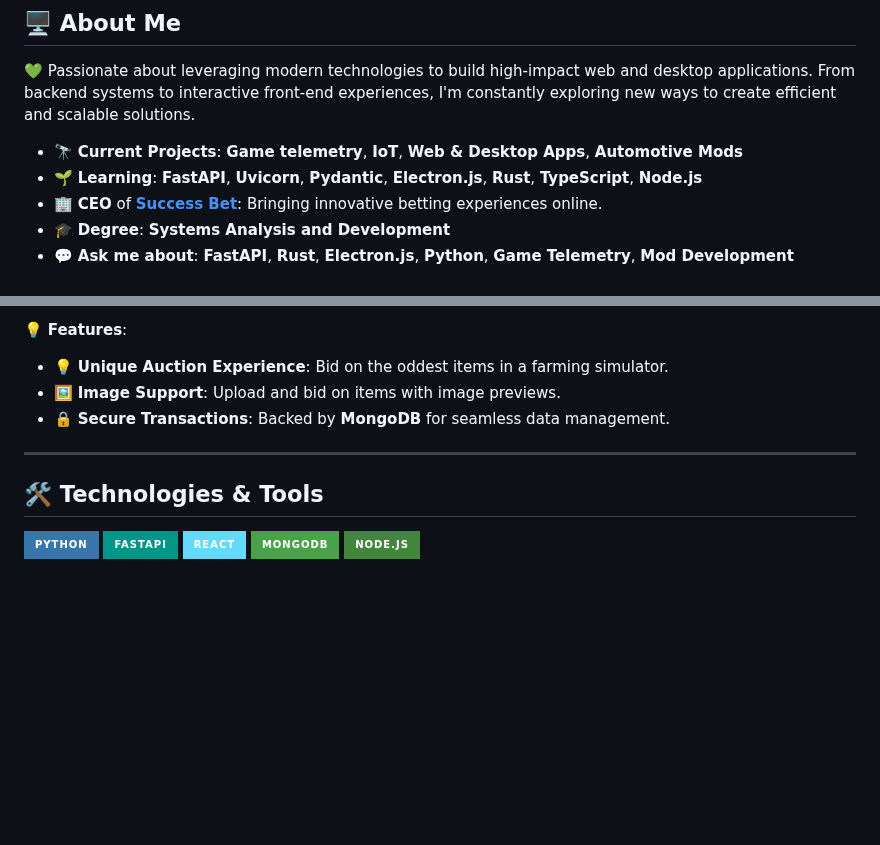
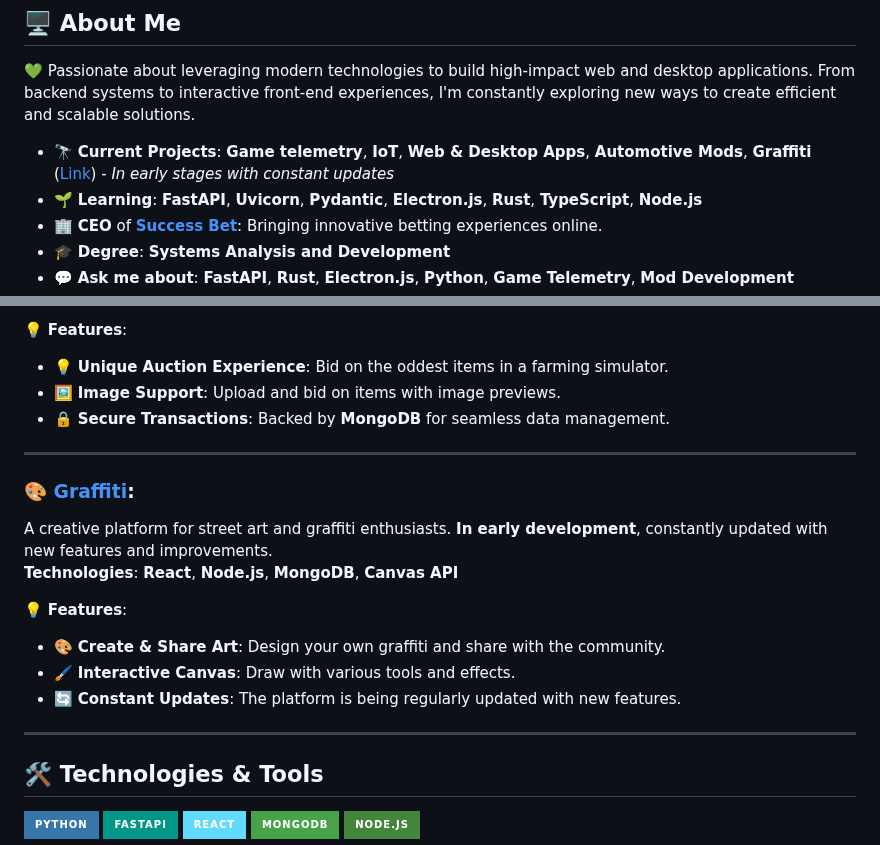
Before and after one commit to eusouanderson/Eusouanderson, a Markdown page: README.md, 2 parts joined by grey strips. Rendered like a GitHub page; badges without logos; blank space fills up the shorter version.

```diff
--- a/README.md
+++ b/README.md
@@ -6,7 +6,7 @@
 ## 🖥️ **About Me**
 💚 Passionate about leveraging modern technologies to build high-impact web and desktop applications. From backend systems to interactive front-end experiences, I'm constantly exploring new ways to create efficient and scalable solutions.
 
-- 🔭 **Current Projects**: **Game telemetry**, **IoT**, **Web & Desktop Apps**, **Automotive Mods**
+- 🔭 **Current Projects**: **Game telemetry**, **IoT**, **Web & Desktop Apps**, **Automotive Mods**, **Graffiti** ([Link](https://graffiti-alpha.vercel.app/)) - *In early stages with constant updates*
 - 🌱 **Learning**: **FastAPI**, **Uvicorn**, **Pydantic**, **Electron.js**, **Rust**, **TypeScript**, **Node.js**
 - 🏢 **CEO** of **[Success Bet](https://apostouganhou.vercel.app/)**: Bringing innovative betting experiences online.
 - 🎓 **Degree**: **Systems Analysis and Development**
@@ -62,6 +62,17 @@ A fun and quirky auction platform where players can bid on hilarious and "useles
 
 ---
 
+### 🎨 **[Graffiti](https://graffiti-alpha.vercel.app/)**:
+A creative platform for street art and graffiti enthusiasts. **In early development**, constantly updated with new features and improvements.
+**Technologies**: **React**, **Node.js**, **MongoDB**, **Canvas API**
+
+💡 **Features**:
+- 🎨 **Create & Share Art**: Design your own graffiti and share with the community.
+- 🖌️ **Interactive Canvas**: Draw with various tools and effects.
+- 🔄 **Constant Updates**: The platform is being regularly updated with new features.
+
+---
+
 ## 🛠️ **Technologies & Tools**
 
 ![Python](https://img.shields.io/badge/Python-3776AB?style=for-the-badge&logo=python&logoColor=white)
```
Also changed, not shown: other parts of README.md (+0 -1 lines).
